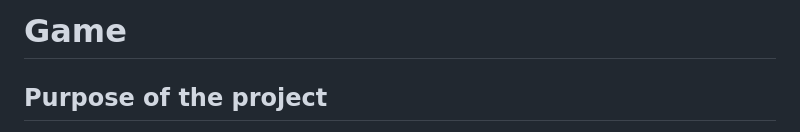
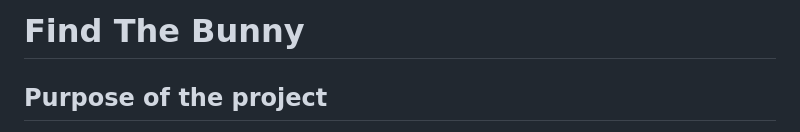
Before and after one commit to MuzhdaN/Game_PP2, a Markdown page: README.md, the part around the change. GitHub-like rendering.

Commit message:
Change title

```diff
--- a/README.md
+++ b/README.md
@@ -1,4 +1,4 @@
-# Game
+# Find The Bunny
 
 ## Purpose of the project
 
```
